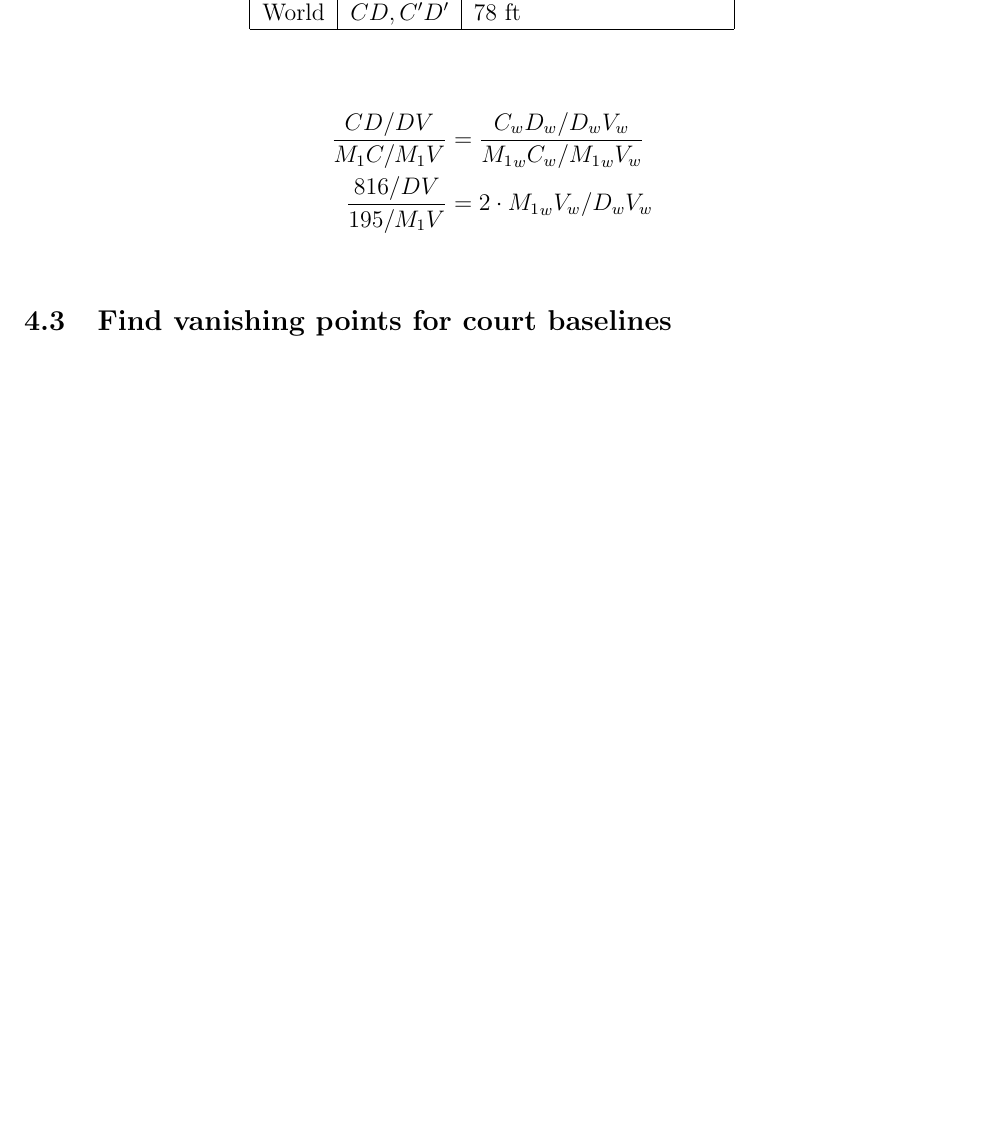
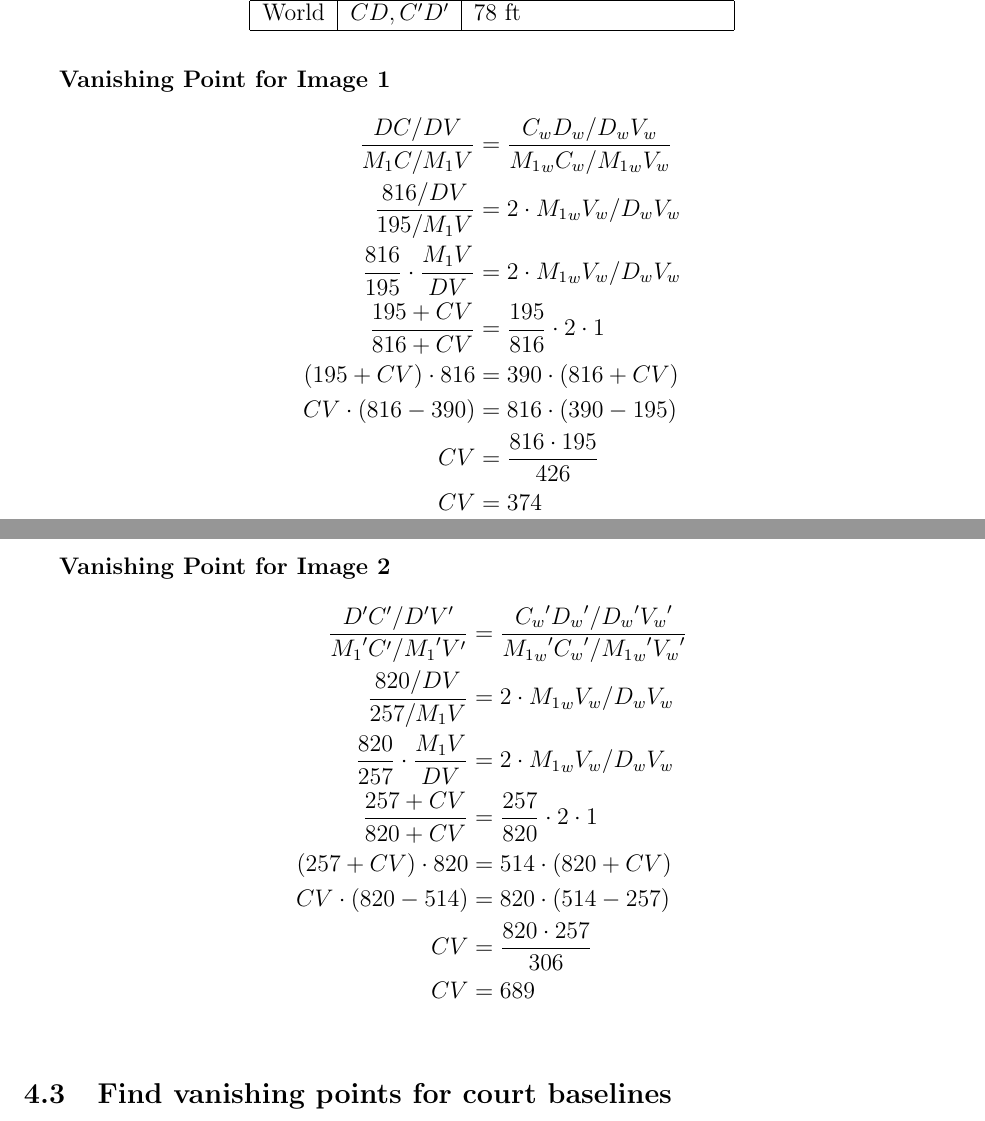
Before and after one commit to sheilsarda/CV_Fundamentals, a LaTeX document (PS3/main.tex): part of page 3 of 3 before the commit and two parts of pages 7 and 8 of 8 after it, the two joined at a grey line, cut so that both start at the same text, the shorter picture padded with empty space. Compiled offline with pdfLaTeX.

Commit message:
done with q4b

```diff
--- a/PS3/main.tex
+++ b/PS3/main.tex
@@ -123,11 +138,30 @@ World & $CD, C'D'$      & 78 ft     \\ \hline
 \end{tabular}
 \end{table}
 
+\textbf{Vanishing Point for Image 1}
 \begin{align*}
-  \frac{CD/DV}{{M_1}C/M_1V} &= \frac{C_wD_w/D_wV_w}{{M_1}_wC_w/{M_1}_wV_w} \\
-  \frac{816/DV}{195/M_1V}   &= 2 \cdot {M_1}_wV_w/D_wV_w \\
+  \frac{DC/DV}{{M_1}C/M_1V} &= \frac{C_wD_w/D_wV_w}{{M_1}_wC_w/{M_1}_wV_w} \\
+  \frac{816/DV}{195/M_1V}                 &= 2 \cdot {M_1}_wV_w/D_wV_w \\
+  \frac{816}{195}\cdot \frac{M_1V}{DV}    &= 2 \cdot {M_1}_wV_w/D_wV_w \\
+  \frac{195 + CV}{816 + CV}   &= \frac{195}{816}\cdot 2 \cdot 1 \\
+  (195 + CV) \cdot 816   &= 390 \cdot (816 + CV) \\
+  CV \cdot (816 - 390)   &= 816 \cdot (390 - 195)\\
+  CV  &= \frac{816 \cdot 195} {426}\\
+  CV  &= 374\\
 \end{align*}
 
+\textbf{Vanishing Point for Image 2}
+\begin{align*}
+  \frac{D'C'/D'V'}{{M_1}'C'/{M_1}'V'} &= \frac{{C_w}'{D_w}'/{D_w}'{V_w}'}
+                                        {{{M_1}_w}'{C_w}'/{{M_1}_w}'{V_w}'} \\
+  \frac{820/DV}{257/M_1V}                 &= 2 \cdot {M_1}_wV_w/D_wV_w \\
+  \frac{820}{257}\cdot \frac{M_1V}{DV}    &= 2 \cdot {M_1}_wV_w/D_wV_w \\
+  \frac{257 + CV}{820 + CV}   &= \frac{257}{820}\cdot 2 \cdot 1 \\
+  (257 + CV) \cdot 820   &= 514 \cdot (820 + CV) \\
+  CV \cdot (820 - 514)   &= 820 \cdot (514 - 257)\\
+  CV  &= \frac{820 \cdot 257} {306}\\
+  CV  &= 689\\
+\end{align*}
 
 \subsection{Find vanishing points for court baselines}
 \subsection{Compute the focal length of each image}
```
Also changed, not shown: PS3/imgs/tennis1.png (added), PS3/imgs/tennis1_excel.png (added), PS3/imgs/tennis2.png (added), PS3/imgs/tennis2_excel.png (added), PS3/main.tex (15 more changed lines), 7 other files.
